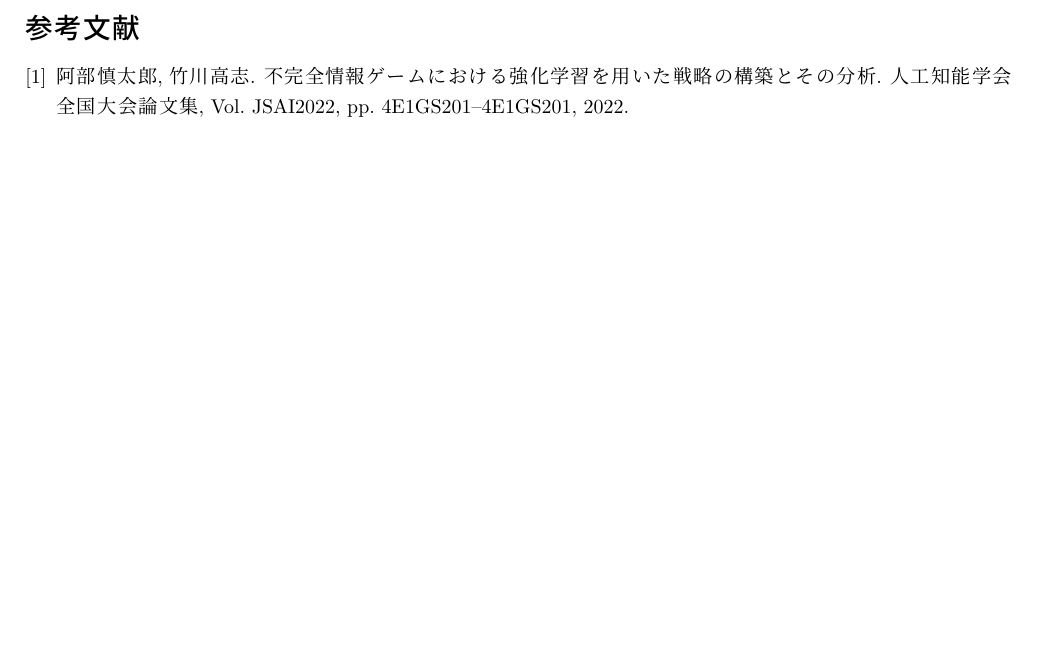
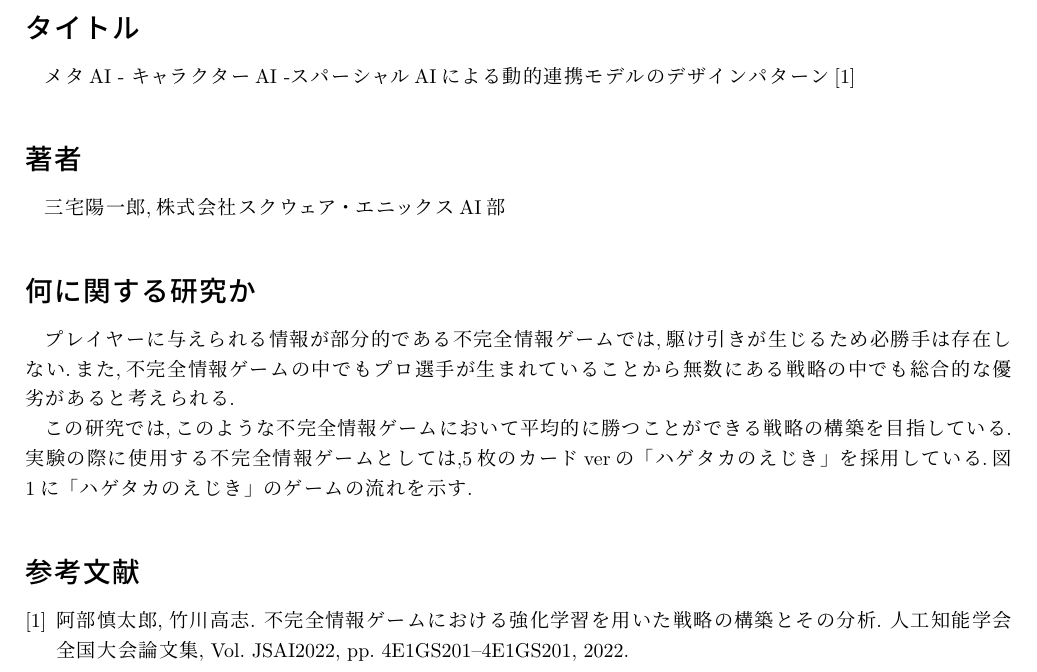
Before and after one commit to Nisk1G/B3_kadai, a LaTeX document (10-18/report.tex): part of page 4 of 4, cut at the place of the change, the shorter picture padded with empty space. Compiled offline with pLaTeX and dvipdfmx.

Commit message:
[Add] 講義ファイル追加

```diff
--- a/10-18/report.tex
+++ b/10-18/report.tex
@@ -142,6 +142,18 @@ counter\_2戦略を作った後に図2のように戦略を同一グループに
  \end{quote}
 
 
+ \section*{タイトル}
+ メタAI - キャラクターAI -スパーシャルAIによる動的連携モデルのデザインパターン\cite{1}
+
+\section*{著者}
+三宅陽一郎,株式会社スクウェア・エニックスAI部
+
+\section*{何に関する研究か}
+プレイヤーに与えられる情報が部分的である不完全情報ゲームでは,駆け引きが生じるため必勝手は存在しない.また,不完全情報ゲームの中でもプロ選手が生まれていることから無数にある戦略の中でも総合的な優劣があると考えられる.\par
+この研究では,このような不完全情報ゲームにおいて平均的に勝つことができる戦略の構築を目指している.
+実験の際に使用する不完全情報ゲームとしては,5枚のカードverの「ハゲタカのえじき」を採用している.図1に「ハゲタカのえじき」のゲームの流れを示す.\par
+
+
 
 
 
```
Also changed, not shown: 10-18/out/report.pdf, 7 other files.
